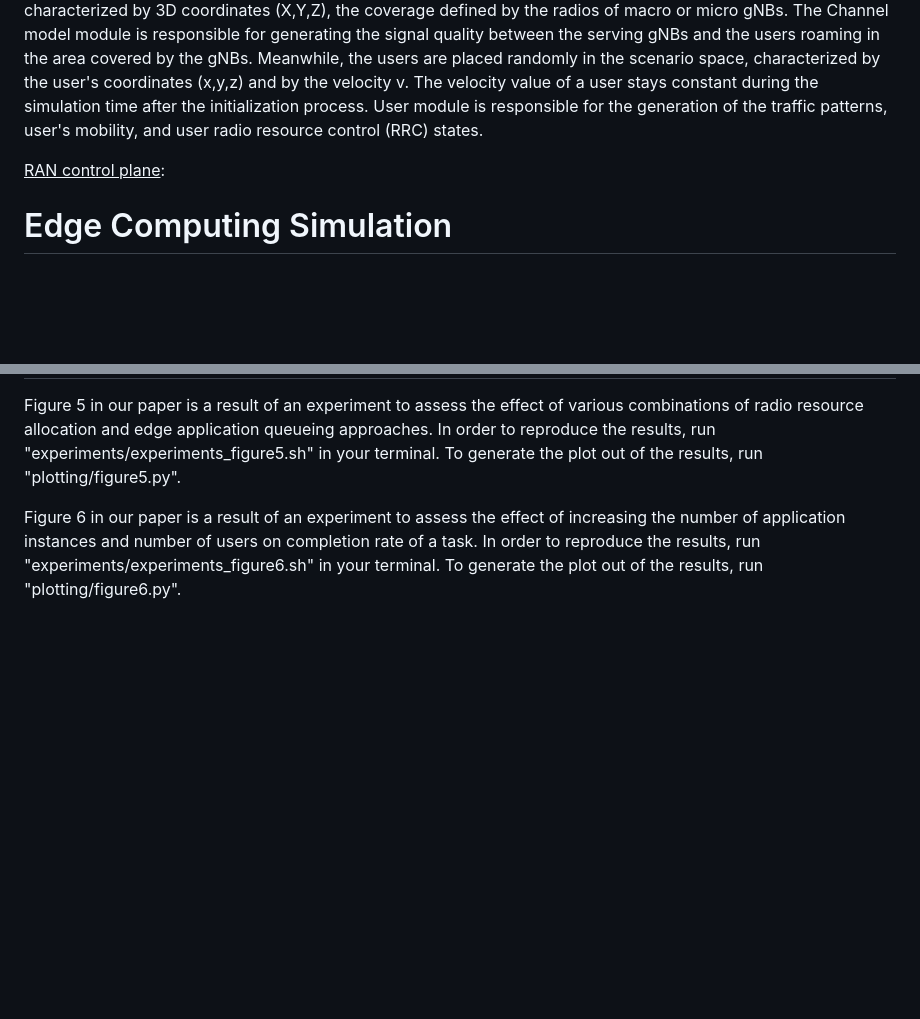
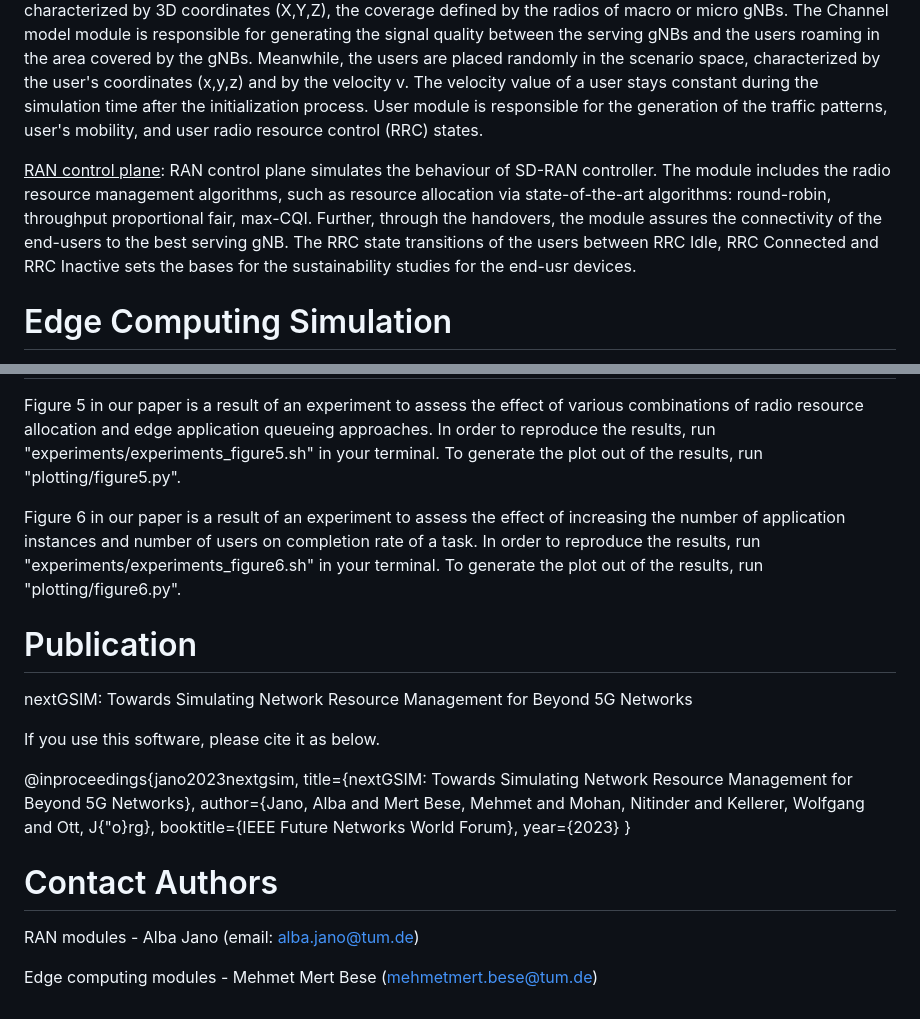
Before and after one commit to 6G-Future-Lab-Bavaria/NextGSim, a Markdown page: README.md, 2 parts joined by grey strips. Rendered like a GitHub page; blank space fills up the shorter version.

```diff
--- a/README.md
+++ b/README.md
@@ -25,7 +25,12 @@ Meanwhile, the users are placed randomly in the scenario space, characterized by
 during the simulation time after the initialization process. </ins>User</ins> module is responsible for the generation of the traffic patterns, user's mobility, and user radio resource
 control (RRC) states.
 
-<ins>RAN control plane</ins>:
+<ins>RAN control plane</ins>: RAN control plane simulates the behaviour of SD-RAN controller.
+The module includes the radio resource management algorithms, such as resource allocation via
+state-of-the-art algorithms: round-robin, throughput proportional fair, max-CQI.
+Further, through the handovers, the module assures the connectivity of the end-users to the
+best serving gNB. The RRC state transitions of the users between RRC Idle, RRC Connected and
+RRC Inactive sets the bases for the sustainability studies for the end-usr devices.
 
 
 # Edge Computing Simulation
@@ -61,3 +66,21 @@ Figure 6 in our paper is a result of an experiment to assess the effect of incre
 and number of users on completion rate of a task.
 In order to reproduce the results, run "experiments/experiments_figure6.sh" in your terminal.
 To generate the plot out of the results, run "plotting/figure6.py".
+
+# Publication
+nextGSIM: Towards Simulating Network Resource Management for Beyond 5G Networks
+
+If you use this software, please cite it as below.
+
+@inproceedings{jano2023nextgsim,
+  title={nextGSIM: Towards Simulating Network Resource Management for Beyond 5G Networks},
+  author={Jano, Alba and Mert Bese, Mehmet and Mohan, Nitinder and Kellerer, Wolfgang and Ott, J{\"o}rg},
+  booktitle={IEEE Future Networks World Forum},
+  year={2023}
+}
+
+# Contact Authors
+
+RAN modules - Alba Jano (email: alba.jano@tum.de)
+
+Edge computing modules - Mehmet Mert Bese (mehmetmert.bese@tum.de)
```
